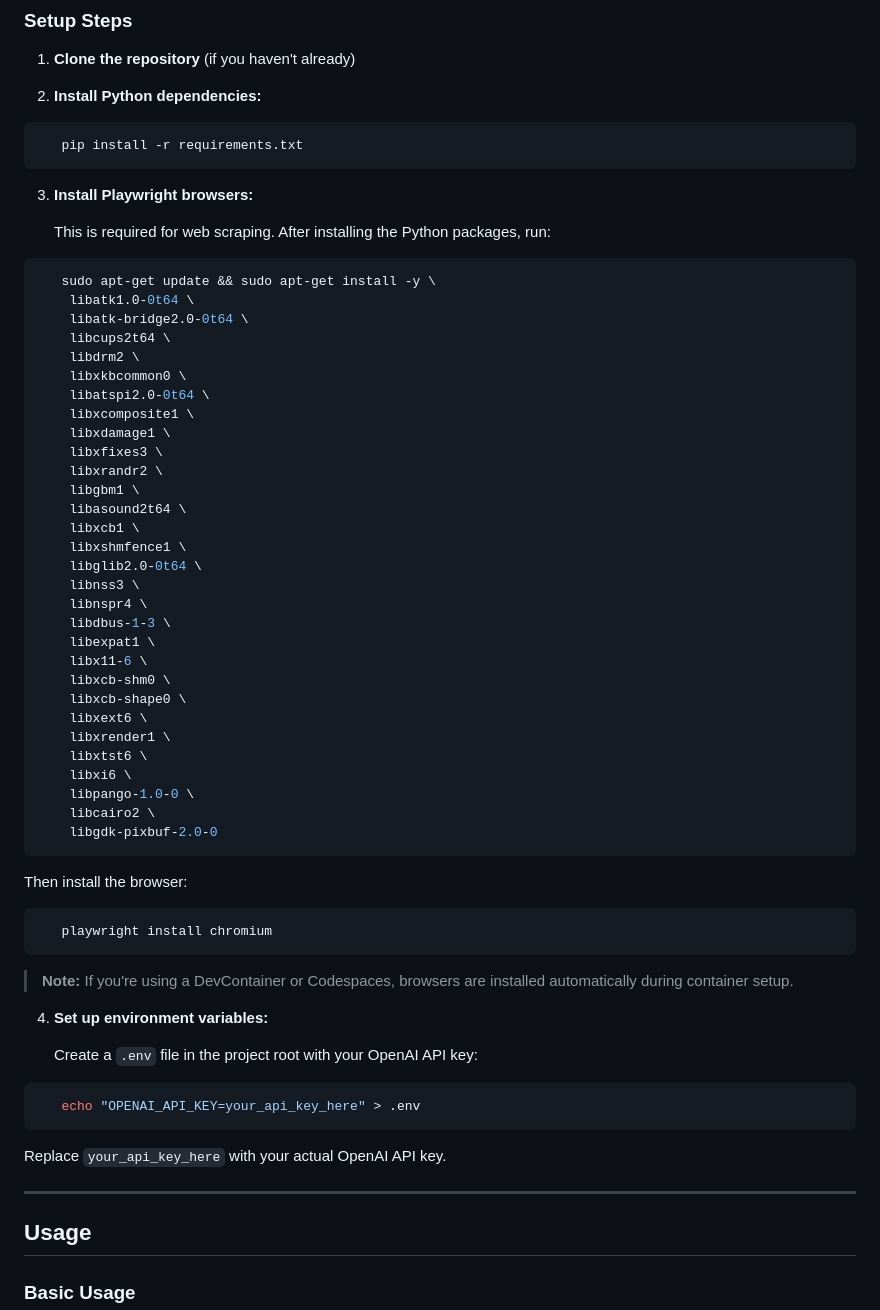
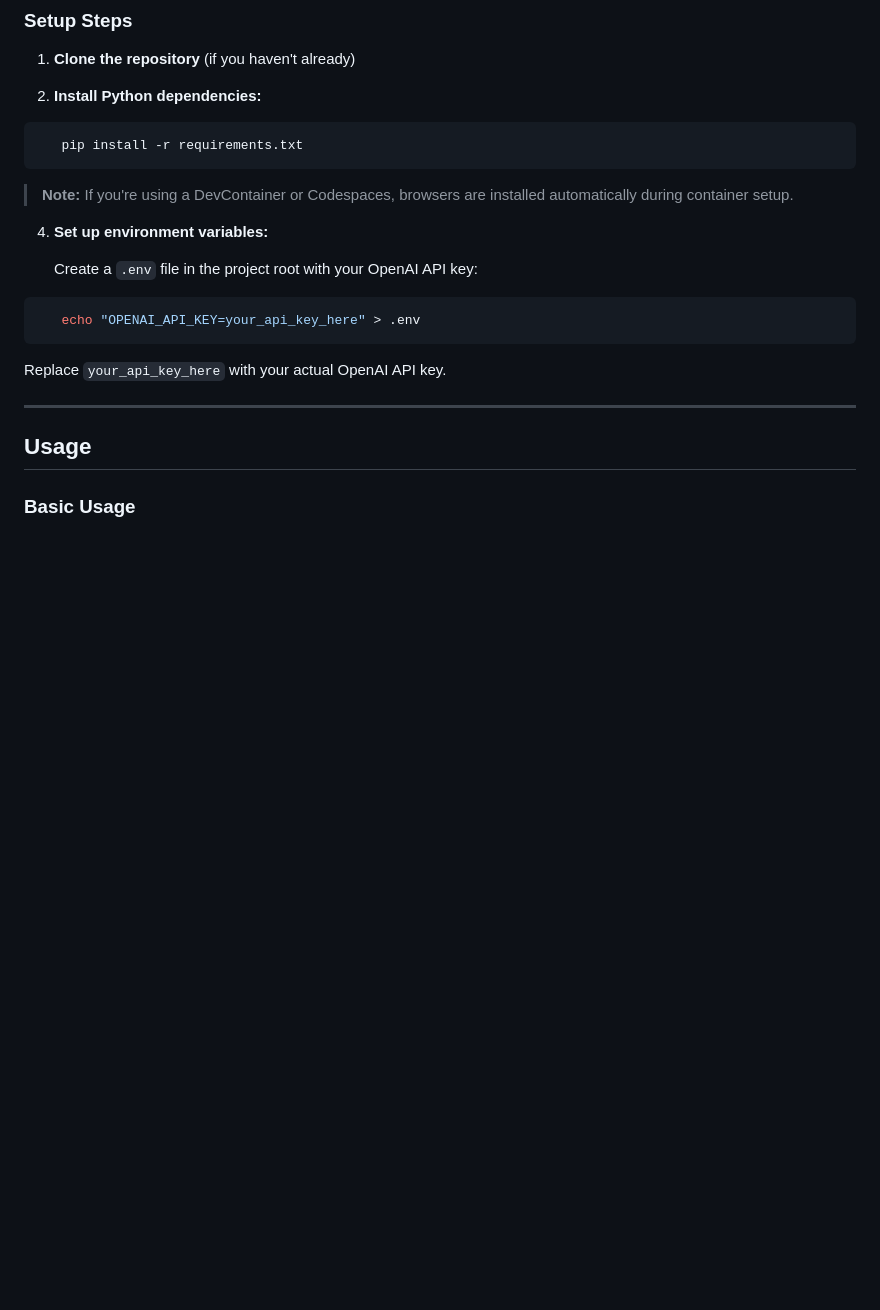
Before and after one commit to DavidOgunsola17/CoachResearchAgent, a Markdown page: README.md, the part around the change. Drawn GitHub-style; blank space fills up the shorter version.

Commit message:
Remove Playwright installation instructions from README
Removed instructions for installing Playwright browsers and related dependencies.

````diff
--- a/README.md
+++ b/README.md
@@ -50,46 +50,6 @@ Consistency is what gets you recruited. **SKOUT** automates the heavy lifting of
    pip install -r requirements.txt
 ```
 
-3. **Install Playwright browsers:**
-
-   This is required for web scraping. After installing the Python packages, run:
-```bash
-   sudo apt-get update && sudo apt-get install -y \
-    libatk1.0-0t64 \
-    libatk-bridge2.0-0t64 \
-    libcups2t64 \
-    libdrm2 \
-    libxkbcommon0 \
-    libatspi2.0-0t64 \
-    libxcomposite1 \
-    libxdamage1 \
-    libxfixes3 \
-    libxrandr2 \
-    libgbm1 \
-    libasound2t64 \
-    libxcb1 \
-    libxshmfence1 \
-    libglib2.0-0t64 \
-    libnss3 \
-    libnspr4 \
-    libdbus-1-3 \
-    libexpat1 \
-    libx11-6 \
-    libxcb-shm0 \
-    libxcb-shape0 \
-    libxext6 \
-    libxrender1 \
-    libxtst6 \
-    libxi6 \
-    libpango-1.0-0 \
-    libcairo2 \
-    libgdk-pixbuf-2.0-0
-```
-
-   Then install the browser:
-```bash
-   playwright install chromium
-```
 
    > **Note:** If you're using a DevContainer or Codespaces, browsers are installed automatically during container setup.
 
````
